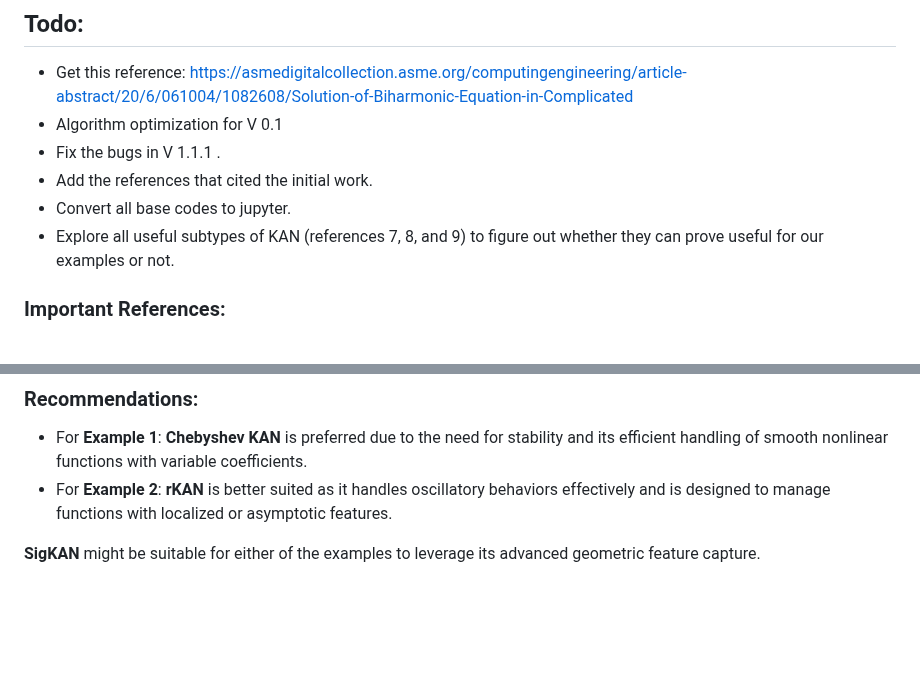
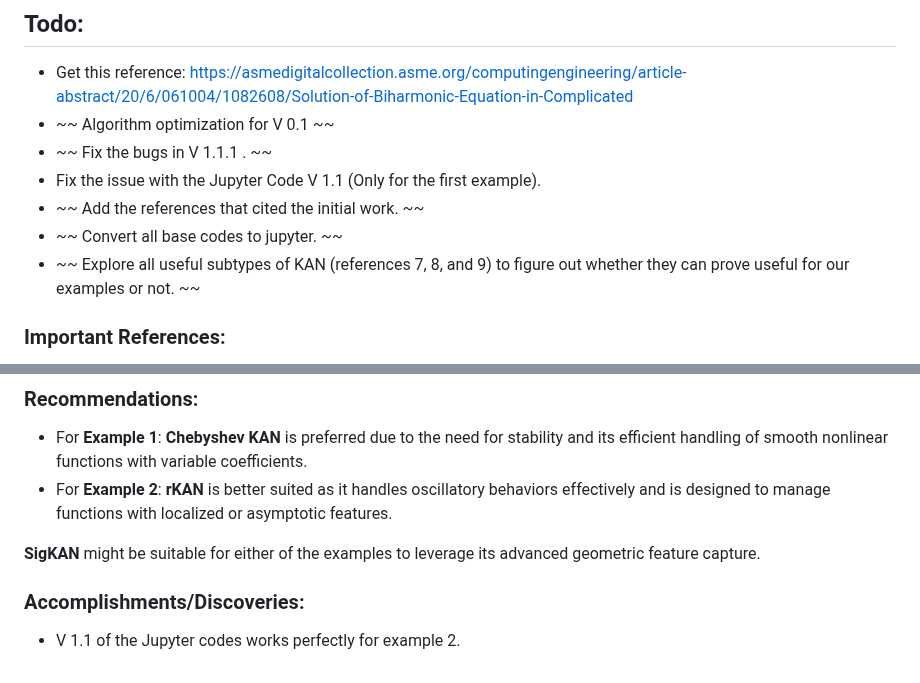
Before and after one commit to IAmFarrokhnejad/Differential-Equation-Function-Approximation-Using-KAN, a Markdown page: README.md, 2 parts joined by grey strips. Drawn GitHub-style; blank space fills up the shorter version.

Commit message:
Readme modifications and document organization

```diff
--- a/README.md
+++ b/README.md
@@ -2,11 +2,12 @@
 
 ## Todo:
 - Get this reference: https://asmedigitalcollection.asme.org/computingengineering/article-abstract/20/6/061004/1082608/Solution-of-Biharmonic-Equation-in-Complicated
-- Algorithm optimization for V 0.1
-- Fix the bugs in V 1.1.1 .
-- Add the references that cited the initial work.
-- Convert all base codes to jupyter.
-- Explore all useful subtypes of KAN (references 7, 8, and 9) to figure out whether they can prove useful for our examples or not.
+-  ~~ Algorithm optimization for V 0.1  ~~
+-  ~~ Fix the bugs in V 1.1.1 .  ~~
+- Fix the issue with the Jupyter Code V 1.1 (Only for the first example).
+-  ~~ Add the references that cited the initial work.  ~~
+-  ~~ Convert all base codes to jupyter.  ~~
+-  ~~ Explore all useful subtypes of KAN (references 7, 8, and 9) to figure out whether they can prove useful for our examples or not.  ~~
 
 ### Important References:
 - SUseful subtypes of KAN: 7-9
@@ -55,3 +56,6 @@
 - For **Example 2**: **rKAN** is better suited as it handles oscillatory behaviors effectively and is designed to manage functions with localized or asymptotic features.
 
 **SigKAN** might be suitable for either of the examples to leverage its advanced geometric feature capture.
+
+### Accomplishments/Discoveries:
+- V 1.1 of the Jupyter codes works perfectly for example 2.
```
Also changed, not shown: Codes/Initial Python Codes/changelog.md (renamed from Codes/changelog.md).
